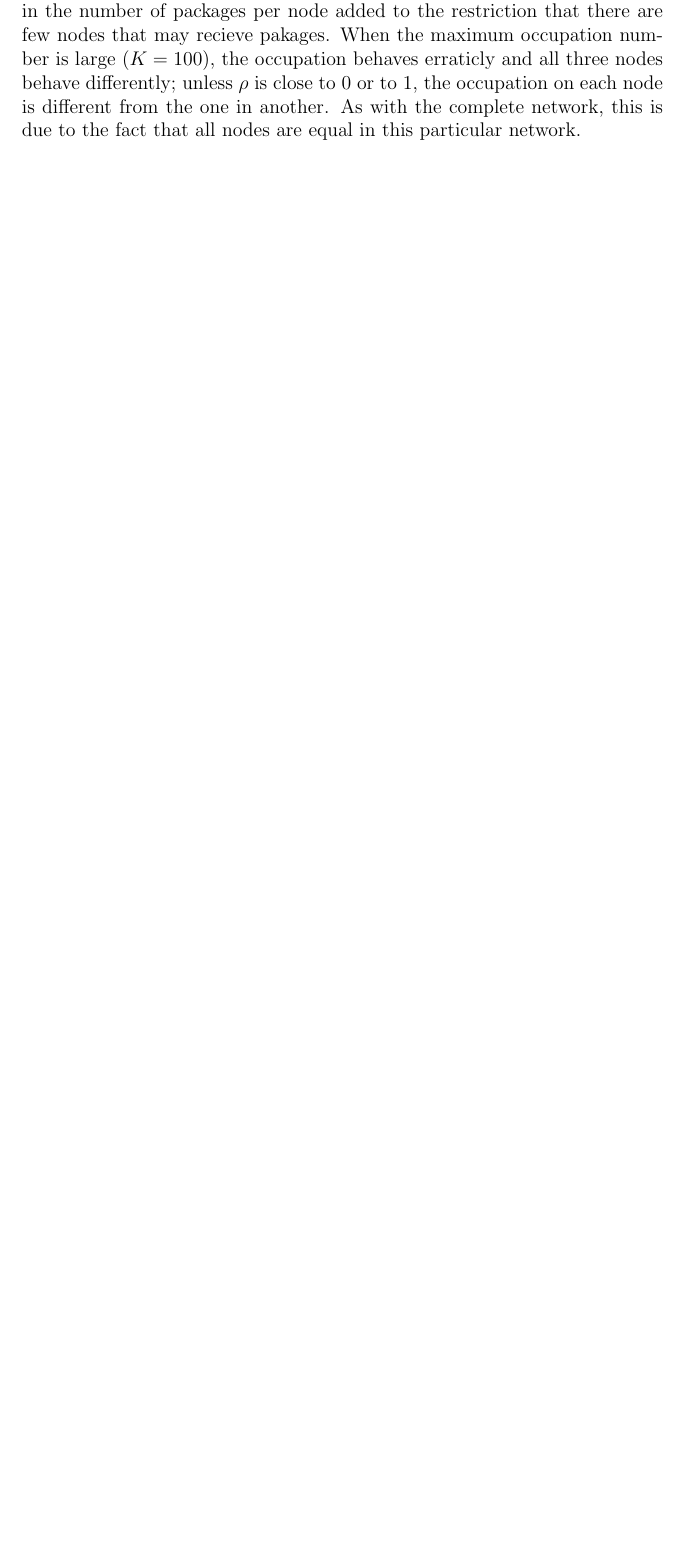
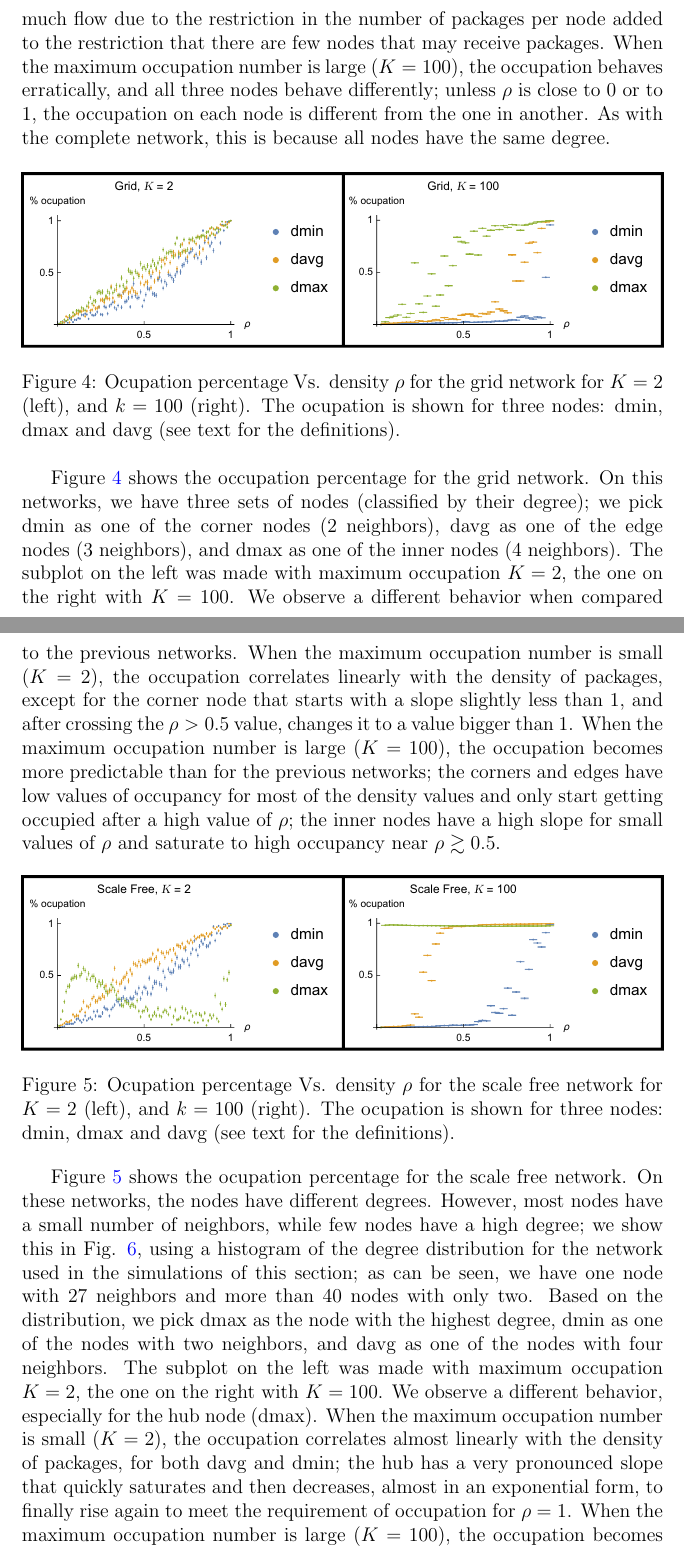
Before and after one commit to jovillal/redes, a LaTeX paper (prose/main.tex): part of page 6 of 6 before the commit and two parts of pages 6 and 7 of 8 after it, the two joined at a grey line, cut so that both start at the same text, the shorter picture padded with empty space. The pictures show the PDF file prose/main.pdf that the author committed with the source.

Commit message:
Things with distances, everything is changing. Next step is diffusion coefficients

```diff
--- a/prose/main.tex
+++ b/prose/main.tex
@@ -146,2 +147,7 @@ Each plot shows the behavior of a different node picked randomly based on the fo
+\begin{itemize}
+\item dmin refers to a node that has the minimum degree in the network.
+\item dmax is a node that has the maximum degree of the network.
+\item davg is a node, as close as possible, to the floor of the network's average degree.
+\end{itemize}
 
 Figure \ref{fig:perOcComplete} shows the ocupation percentage for the complete network.
@@ -153,4 +154,8 @@ When the maximum occupation number is large ($K=100$), the occupation behaves er
-This is due to the fact that all nodes are equal in this particular network.
+We randomly pick dmin, dmax, and davg since all nodes have the same degree (the number of nodes minus one).
+The subplot on the left was made with maximum occupation $K=2$, the one on the right with $K=100$.
+As expected, when there are no packages in the network ($\rho =0$), the occupation is 0, and when the number of packages is $K$ in every node ($\rho=1$), the occupation is 1.
+When the maximum occupation number is small ($K=2$), the occupation correlates linearly with the density of packages; we can say it is uniform through the network; this is because there cannot be much flow due to the restriction of the number of packages per node.
+When the maximum occupation number is large ($K=100$), the occupation behaves erratically, and all three nodes behave differently; unless $\rho$ is close to 0 or to 1, the occupation on each node is different from the one in another.
 
 \begin{figure}[!hbt]
   \centering
@@ -160,11 +165,41 @@ This is due to the fact that all nodes are equal in this particular network.
   \label{fig:perOcCircle}
 \end{figure}
 
-Figure \ref{fig:perOcCircle} shows the ocupation percentage for the circle network.
-Since on this networks all the nodes have the same degree (they all have two neighbours), we have that dmin, dmax, and davg are any node.
-The subplot on the left was made with maximum ocupation $K=2$, the one on the right with $K=100$.
-Given that this network is similar to the complete one (all nodes have the same degree), the observed behaviour is very similar.
-When the maximum occupation number is small ($K=2$), the occupation correlates linearly with the density of packages, we can say it is uniform through the network; this is expected since there can't be much flow due to the restriction in the number of packages per node added to the restriction that there are few nodes that may recieve pakages.
-When the maximum occupation number is large ($K=100$), the occupation behaves erraticly and all three nodes behave differently; unless $\rho$ is close to 0 or to 1, the occupation on each node is different from the one in another.
-As with the complete network, this is due to the fact that all nodes are equal in this particular network.
+Figure \ref{fig:perOcCircle} shows the occupation percentage for the circle network.
+Since all the nodes have the same degree (they all have two neighbors), we randomly pick dmin, dmax, and davg.
+The subplot on the left was made with maximum occupation $K=2$, the one on the right with $K=100$.
+Given that this network is similar to the complete one (all nodes have the same degree), the observed behavior is very similar.
+When the maximum occupation number is small ($K=2$), the occupation correlates linearly with the density of packages, we can say it is uniform through the network; there cannot be much flow due to the restriction in the number of packages per node added to the restriction that there are few nodes that may receive packages.
+When the maximum occupation number is large ($K=100$), the occupation behaves erratically, and all three nodes behave differently; unless $\rho$ is close to 0 or to 1, the occupation on each node is different from the one in another.
+As with the complete network, this is because all nodes have the same degree.
 
+\begin{figure}[!hbt]
+  \centering
+  \includegraphics[width=\textwidth]{plots/ocupationVarianceGrid.pdf}
+  \caption{Ocupation percentage Vs. density $\rho$ for the grid network for $K=2$ (left), and $k=100$ (right).
+    The ocupation is shown for three nodes: dmin, dmax and davg (see text for the definitions).}
+  \label{fig:perOcGrid}
+\end{figure}
+
+Figure \ref{fig:perOcGrid} shows the occupation percentage for the grid network.
+On this networks, we have three sets of nodes (classified by their degree); we pick dmin as one of the corner nodes (2 neighbors), davg as one of the edge nodes (3 neighbors), and dmax as one of the inner nodes (4 neighbors).
+The subplot on the left was made with maximum occupation $K=2$, the one on the right with $K=100$.
+We observe a different behavior when compared to the previous networks.
+When the maximum occupation number is small ($K=2$), the occupation correlates linearly with the density of packages, except for the corner node that starts with a slope slightly less than 1, and after crossing the $\rho > 0.5$ value, changes it to a value bigger than 1.
+When the maximum occupation number is large ($K=100$), the occupation becomes more predictable than for the previous networks; the corners and edges have low values of occupancy for most of the density values and only start getting occupied after a high value of $\rho$; the inner nodes have a high slope for small values of $\rho$ and saturate to high occupancy near $\rho \gtrsim 0.5$.
+
+\begin{figure}[!hbt]
+  \centering
+  \includegraphics[width=\textwidth]{plots/ocupationVarianceScaleFree.pdf}
+  \caption{Ocupation percentage Vs. density $\rho$ for the scale free network for $K=2$ (left), and $k=100$ (right).
+    The ocupation is shown for three nodes: dmin, dmax and davg (see text for the definitions).}
+  \label{fig:perOcScaleFree}
+\end{figure}
+
+Figure \ref{fig:perOcScaleFree} shows the ocupation percentage for the scale free network.
+On these networks, the nodes have different degrees.
+However, most nodes have a small number of neighbors, while few nodes have a high degree; we show this in Fig. \ref{fig:degreeDistSF}, using a histogram of the degree distribution for the network used in the simulations of this section; as can be seen, we have one node with 27 neighbors and more than 40 nodes with only two.
+Based on the distribution, we pick dmax as the node with the highest degree, dmin as one of the nodes with two neighbors, and davg as one of the nodes with four neighbors.
+The subplot on the left was made with maximum occupation $K=2$, the one on the right with $K=100$.
+We observe a different behavior, especially for the hub node (dmax).
+When the maximum occupation number is small ($K=2$), the occupation correlates almost linearly with the density of packages, for both davg and dmin; the hub has a very pronounced slope that quickly saturates and then decreases, almost in an exponential form, to finally rise again to meet the requirement of occupation for $\rho =1$.
@@ -171,3 +210,8 @@ As with the complete network, this is due to the fact that all nodes are equal i
+  \centering
+  \includegraphics[width=0.75\textwidth]{plots/degDistributionScaleFree.pdf}
+  \caption{Histogram for the degree of the scale free network, as expected there is a hub with 27 neighbours while most of the nodes have less than 5 neighbours.}
+  \label{fig:degreeDistSF}
+\end{figure}
 
 
 \subsubsection{Links changing states}
```
Also changed, not shown: prose/.#main.tex (deleted, +0 -1 lines), prose/main.pdf, prose/plots/degDistributionScaleFree.pdf (added), prose/plots/ocupationVarianceScaleFree.pdf, prose/main.tex (52 more changed lines), 8 other files.
